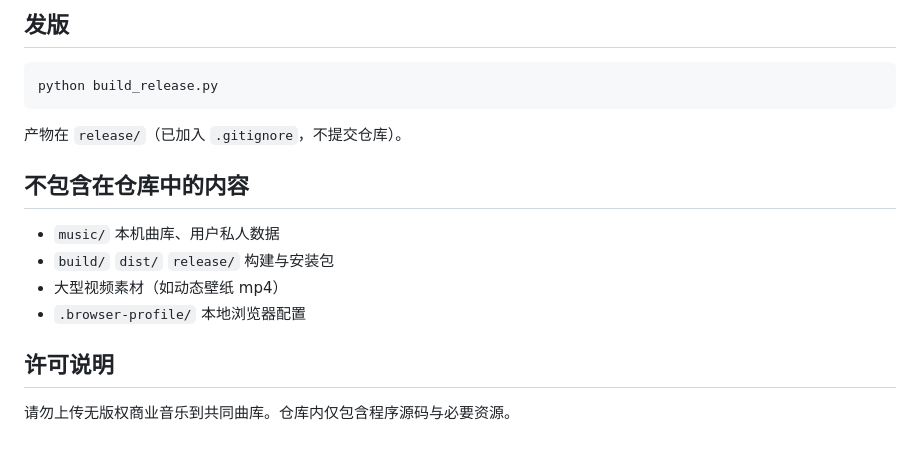
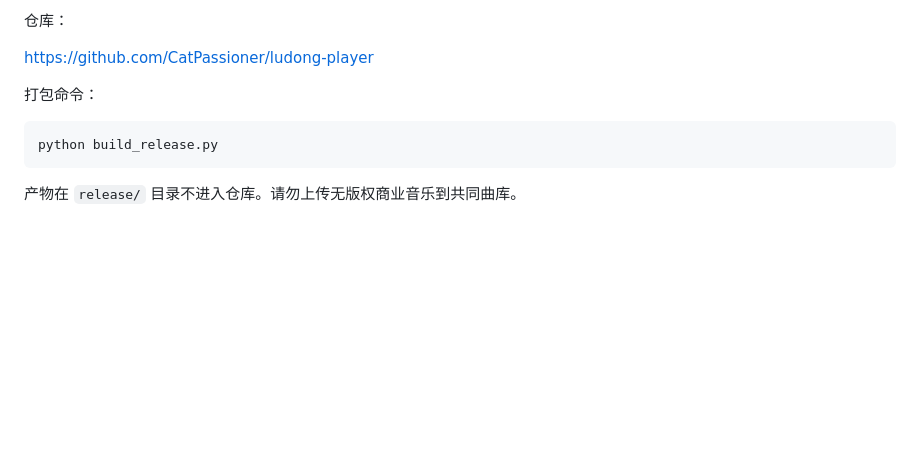
Before and after one commit to CatPassioner/ludong-player, a Markdown page: README.md, the part around the change printed below. GitHub-like rendering; blank space fills up the shorter version.

````diff
--- a/README.md
+++ b/README.md
@@ -69,19 +67,12 @@ python desktop_app.py
 
-## 发版
+仓库：
+
+https://github.com/CatPassioner/ludong-player
+
+打包命令：
 
 ```bash
 python build_release.py
 ```
 
-产物在 `release/`（已加入 `.gitignore`，不提交仓库）。
-
-## 不包含在仓库中的内容
-
-- `music/` 本机曲库、用户私人数据
-- `build/` `dist/` `release/` 构建与安装包
-- 大型视频素材（如动态壁纸 mp4）
-- `.browser-profile/` 本地浏览器配置
-
-## 许可说明
-
-请勿上传无版权商业音乐到共同曲库。仓库内仅包含程序源码与必要资源。
+产物在 `release/` 目录不进入仓库。请勿上传无版权商业音乐到共同曲库。
````
Also changed, not shown: other parts of README.md (+37 -39 lines), docs/preview/diary.jpg (added), docs/preview/home.jpg (added), docs/preview/listen.png (added), docs/preview/settings.jpg (added), docs/preview/theater.jpg (added), 2 other files.
